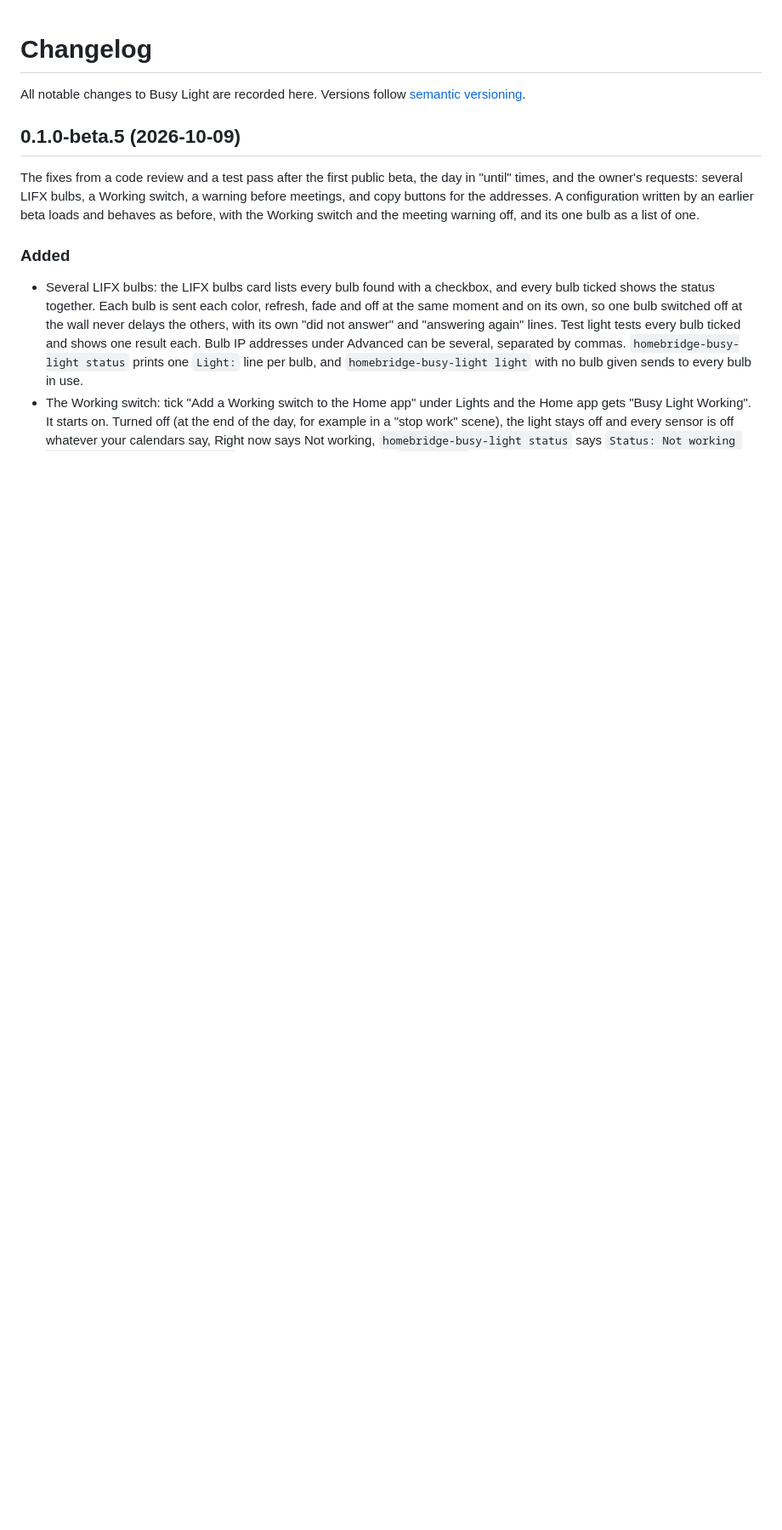
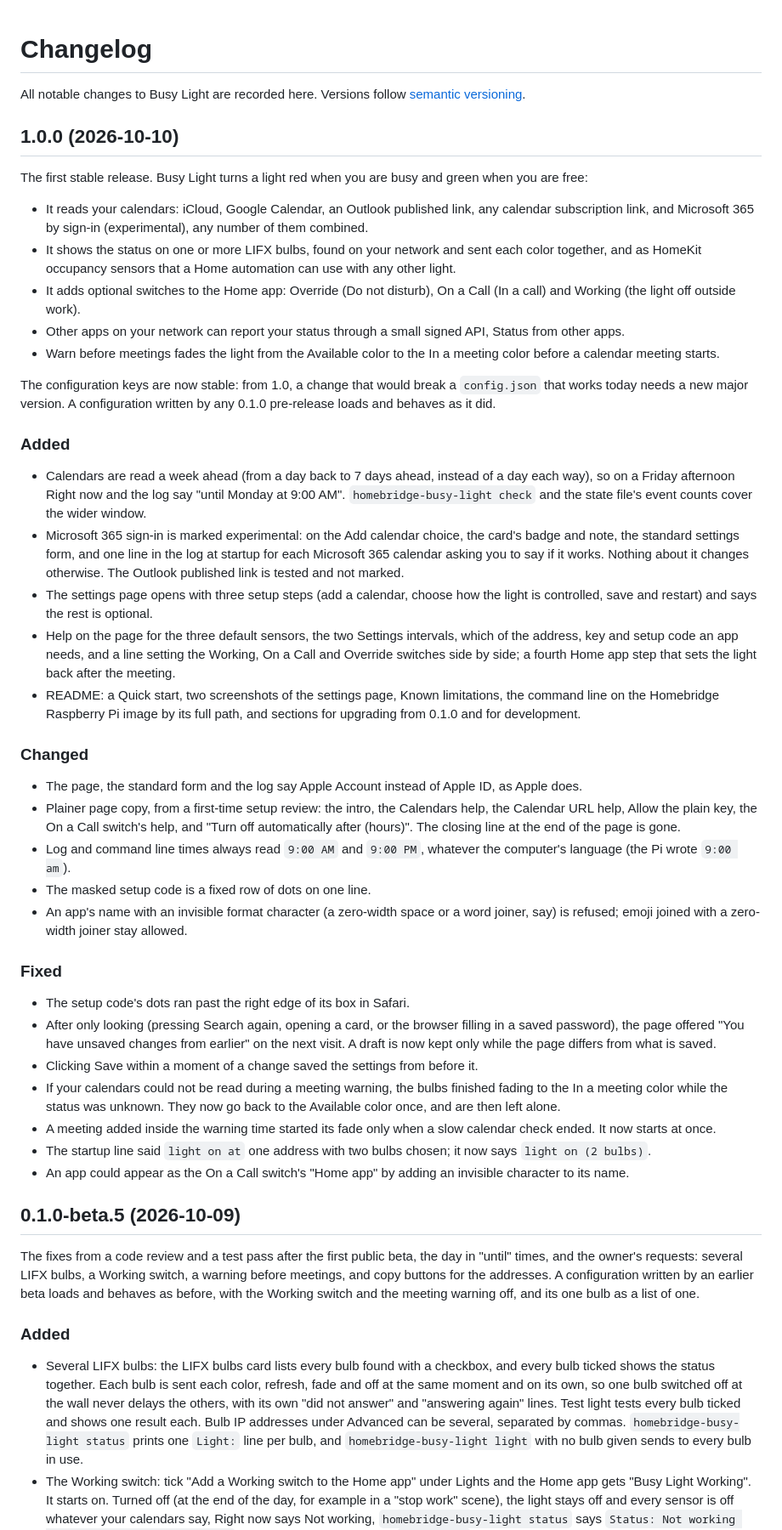
Before and after one commit to arodbuilds/homebridge-busy-light, a Markdown page: CHANGELOG.md, the part around the change. Shown at 85% size. Rendered like a GitHub page; blank space fills up the shorter version.

Commit message:
CHANGELOG for 1.0.0: what 1.0 is (calendars, LIFX bulbs, sensors, switches, status from other apps, the meeting warning), the configuration keys stable from 1.0, and this build's changes; the beta entries stay as history

```diff
--- a/CHANGELOG.md
+++ b/CHANGELOG.md
@@ -1,6 +1,44 @@
 # Changelog
 
 All notable changes to Busy Light are recorded here. Versions follow [semantic versioning](https://semver.org).
+
+## 1.0.0 (2026-10-10)
+
+The first stable release. Busy Light turns a light red when you are busy and green when you are free:
+
+- It reads your calendars: iCloud, Google Calendar, an Outlook published link, any calendar subscription link, and Microsoft 365 by sign-in (experimental), any number of them combined.
+- It shows the status on one or more LIFX bulbs, found on your network and sent each color together, and as HomeKit occupancy sensors that a Home automation can use with any other light.
+- It adds optional switches to the Home app: Override (Do not disturb), On a Call (In a call) and Working (the light off outside work).
+- Other apps on your network can report your status through a small signed API, Status from other apps.
+- Warn before meetings fades the light from the Available color to the In a meeting color before a calendar meeting starts.
+
+The configuration keys are now stable: from 1.0, a change that would break a `config.json` that works today needs a new major version. A configuration written by any 0.1.0 pre-release loads and behaves as it did.
+
+### Added
+
+- Calendars are read a week ahead (from a day back to 7 days ahead, instead of a day each way), so on a Friday afternoon Right now and the log say "until Monday at 9:00 AM". `homebridge-busy-light check` and the state file's event counts cover the wider window.
+- Microsoft 365 sign-in is marked experimental: on the Add calendar choice, the card's badge and note, the standard settings form, and one line in the log at startup for each Microsoft 365 calendar asking you to say if it works. Nothing about it changes otherwise. The Outlook published link is tested and not marked.
+- The settings page opens with three setup steps (add a calendar, choose how the light is controlled, save and restart) and says the rest is optional.
+- Help on the page for the three default sensors, the two Settings intervals, which of the address, key and setup code an app needs, and a line setting the Working, On a Call and Override switches side by side; a fourth Home app step that sets the light back after the meeting.
+- README: a Quick start, two screenshots of the settings page, Known limitations, the command line on the Homebridge Raspberry Pi image by its full path, and sections for upgrading from 0.1.0 and for development.
+
+### Changed
+
+- The page, the standard form and the log say Apple Account instead of Apple ID, as Apple does.
+- Plainer page copy, from a first-time setup review: the intro, the Calendars help, the Calendar URL help, Allow the plain key, the On a Call switch's help, and "Turn off automatically after (hours)". The closing line at the end of the page is gone.
+- Log and command line times always read `9:00 AM` and `9:00 PM`, whatever the computer's language (the Pi wrote `9:00 am`).
+- The masked setup code is a fixed row of dots on one line.
+- An app's name with an invisible format character (a zero-width space or a word joiner, say) is refused; emoji joined with a zero-width joiner stay allowed.
+
+### Fixed
+
+- The setup code's dots ran past the right edge of its box in Safari.
+- After only looking (pressing Search again, opening a card, or the browser filling in a saved password), the page offered "You have unsaved changes from earlier" on the next visit. A draft is now kept only while the page differs from what is saved.
+- Clicking Save within a moment of a change saved the settings from before it.
+- If your calendars could not be read during a meeting warning, the bulbs finished fading to the In a meeting color while the status was unknown. They now go back to the Available color once, and are then left alone.
+- A meeting added inside the warning time started its fade only when a slow calendar check ended. It now starts at once.
+- The startup line said `light on at` one address with two bulbs chosen; it now says `light on (2 bulbs)`.
+- An app could appear as the On a Call switch's "Home app" by adding an invisible character to its name.
 
 ## 0.1.0-beta.5 (2026-10-09)
 
```
